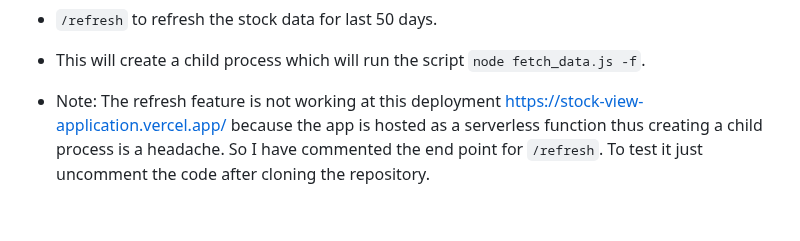
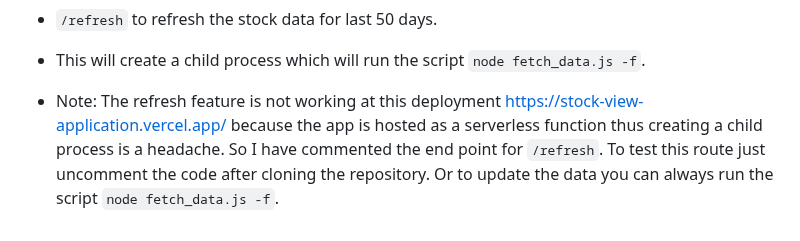
Before and after one commit to shrey265/stock_view_application, a Markdown page: README.md, the part around the change. GitHub-like rendering.

```diff
--- a/README.md
+++ b/README.md
@@ -53,4 +53,4 @@ Server is deployed at https://stock-view-application.vercel.app/
 * Delete a stock from favourites by a `DELETE` request on url `/delete_favourite?username=shrey&stock=HDFC` change the name of the stock in url to delete that stock.
 * `/refresh` to refresh the stock data for last 50 days.
 * This will create a child process which will run the script `node fetch_data.js -f`.
-* Note: The refresh feature is not working at this deployment https://stock-view-application.vercel.app/ because the app is hosted as a serverless function thus creating a child process is a headache. So I have commented the end point for `/refresh`. To test it just uncomment the code after cloning the repository.
+* Note: The refresh feature is not working at this deployment https://stock-view-application.vercel.app/ because the app is hosted as a serverless function thus creating a child process is a headache. So I have commented the end point for `/refresh`. To test this route just uncomment the code after cloning the repository. Or to update the data you can always run the script `node fetch_data.js -f`.
```
